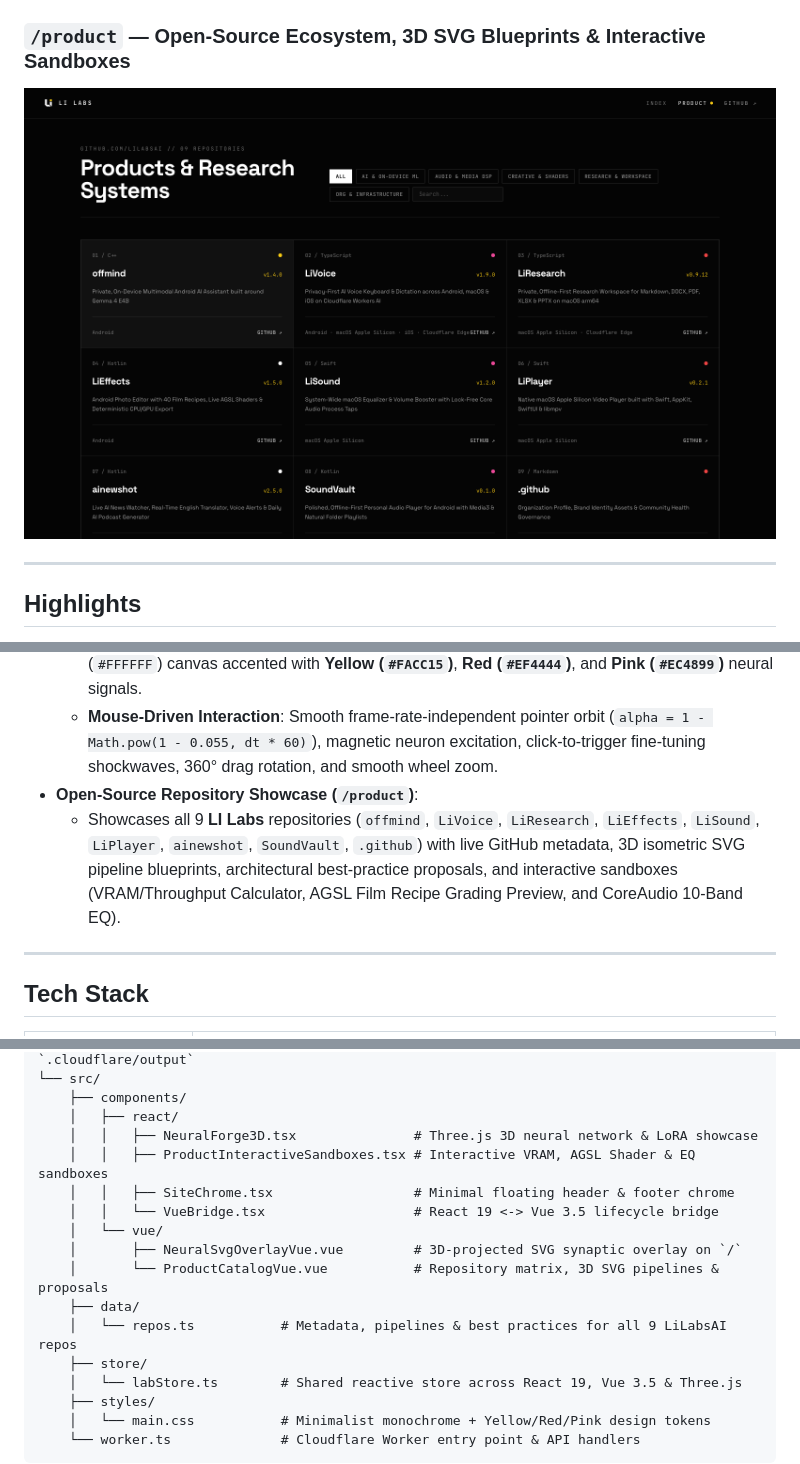
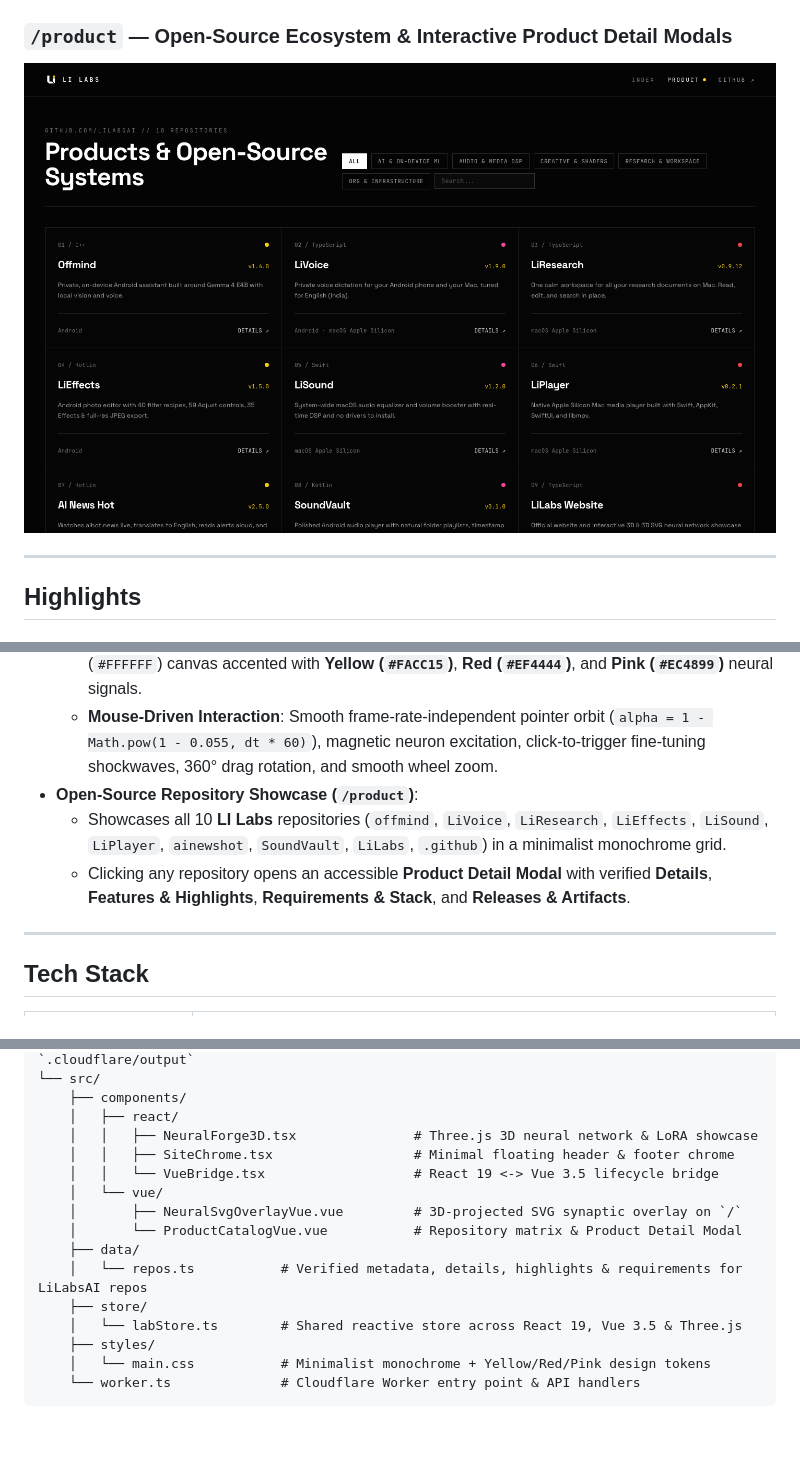
Before and after one commit to LiLabsAI/LiLabs, a Markdown page: README.md, 3 parts joined by grey strips. Drawn GitHub-style; pictures changed too: public/preview/product-minimal.png; blank space fills up the shorter version.

Commit message:
Refactor /product to use Product Detail Modal with verified repo details and remove sandboxes/isometric SVG pipeline

```diff
--- a/README.md
+++ b/README.md
@@ -15,7 +15,7 @@ Official website and interactive 3D neural network showcase for **[LI Labs](http
 ### `/` — Interactive 3D & 3D SVG Neural Network Showcase
 ![LI Labs Home — 3D Neural Network & Model Fine-Tuning Showcase](./public/preview/home-minimal.png)
 
-### `/product` — Open-Source Ecosystem, 3D SVG Blueprints & Interactive Sandboxes
+### `/product` — Open-Source Ecosystem & Interactive Product Detail Modals
 ![LI Labs Product Catalog](./public/preview/product-minimal.png)
 
 ---
@@ -29,7 +29,8 @@ Official website and interactive 3D neural network showcase for **[LI Labs](http
   - **Minimalist Monochrome Palette with Signal Accents**: Pure black (`#040404`) and white (`#FFFFFF`) canvas accented with **Yellow (`#FACC15`)**, **Red (`#EF4444`)**, and **Pink (`#EC4899`)** neural signals.
   - **Mouse-Driven Interaction**: Smooth frame-rate-independent pointer orbit (`alpha = 1 - Math.pow(1 - 0.055, dt * 60)`), magnetic neuron excitation, click-to-trigger fine-tuning shockwaves, 360° drag rotation, and smooth wheel zoom.
 - **Open-Source Repository Showcase (`/product`)**:
-  - Showcases all 9 **LI Labs** repositories (`offmind`, `LiVoice`, `LiResearch`, `LiEffects`, `LiSound`, `LiPlayer`, `ainewshot`, `SoundVault`, `.github`) with live GitHub metadata, 3D isometric SVG pipeline blueprints, architectural best-practice proposals, and interactive sandboxes (VRAM/Throughput Calculator, AGSL Film Recipe Grading Preview, and CoreAudio 10-Band EQ).
+  - Showcases all 10 **LI Labs** repositories (`offmind`, `LiVoice`, `LiResearch`, `LiEffects`, `LiSound`, `LiPlayer`, `ainewshot`, `SoundVault`, `LiLabs`, `.github`) in a minimalist monochrome grid.
+  - Clicking any repository opens an accessible **Product Detail Modal** with verified **Details**, **Features & Highlights**, **Requirements & Stack**, and **Releases & Artifacts**.
 
 ---
 
@@ -65,14 +66,13 @@ Official website and interactive 3D neural network showcase for **[LI Labs](http
     ├── components/
     │   ├── react/
     │   │   ├── NeuralForge3D.tsx               # Three.js 3D neural network & LoRA showcase
-    │   │   ├── ProductInteractiveSandboxes.tsx # Interactive VRAM, AGSL Shader & EQ sandboxes
     │   │   ├── SiteChrome.tsx                  # Minimal floating header & footer chrome
     │   │   └── VueBridge.tsx                   # React 19 <-> Vue 3.5 lifecycle bridge
     │   └── vue/
     │       ├── NeuralSvgOverlayVue.vue         # 3D-projected SVG synaptic overlay on `/`
-    │       └── ProductCatalogVue.vue           # Repository matrix, 3D SVG pipelines & proposals
+    │       └── ProductCatalogVue.vue           # Repository matrix & Product Detail Modal
     ├── data/
-    │   └── repos.ts           # Metadata, pipelines & best practices for all 9 LiLabsAI repos
+    │   └── repos.ts           # Verified metadata, details, highlights & requirements for LiLabsAI repos
     ├── store/
     │   └── labStore.ts        # Shared reactive store across React 19, Vue 3.5 & Three.js
     ├── styles/
```
Also changed, not shown: AGENTS.md (+3 -0 lines), 4 other files.
